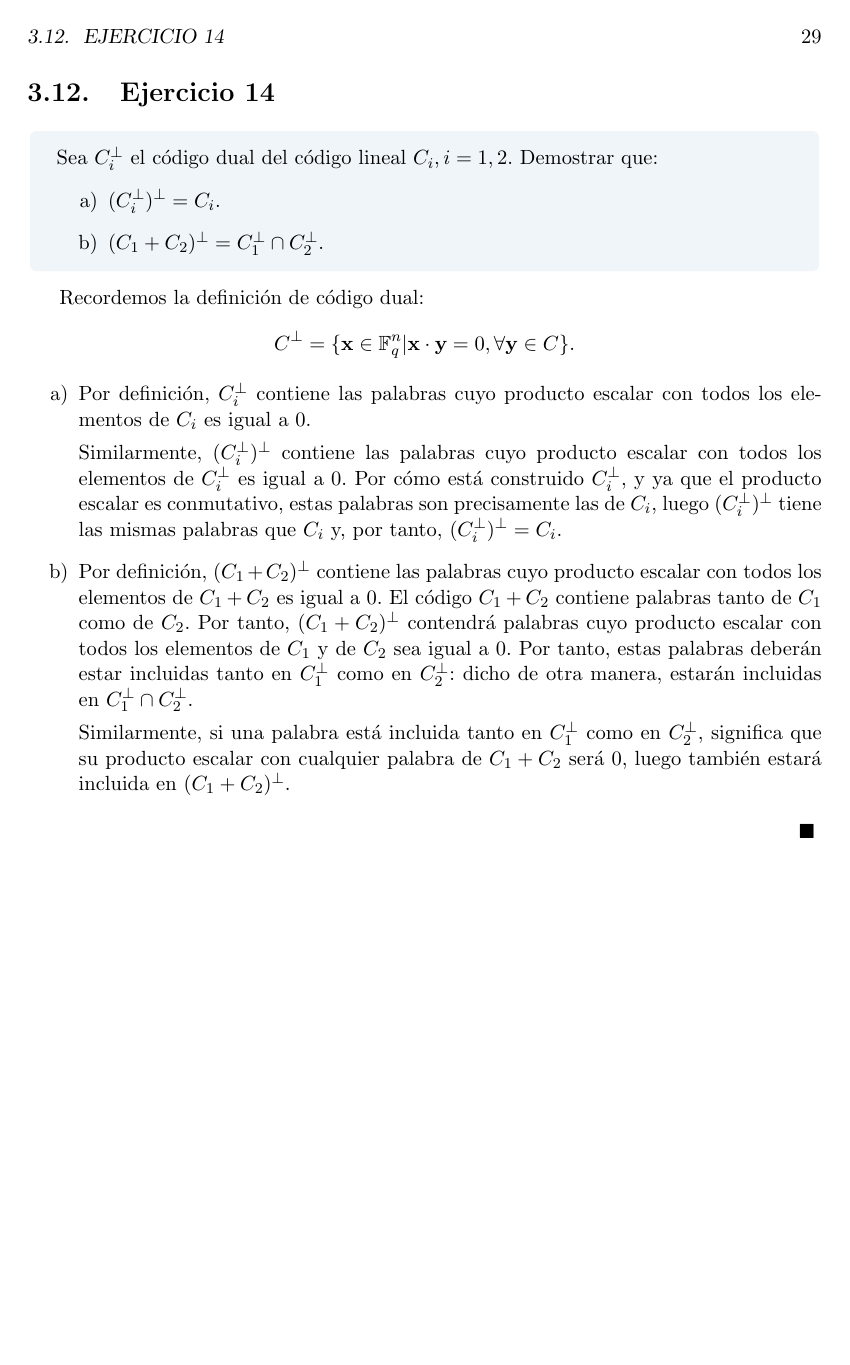
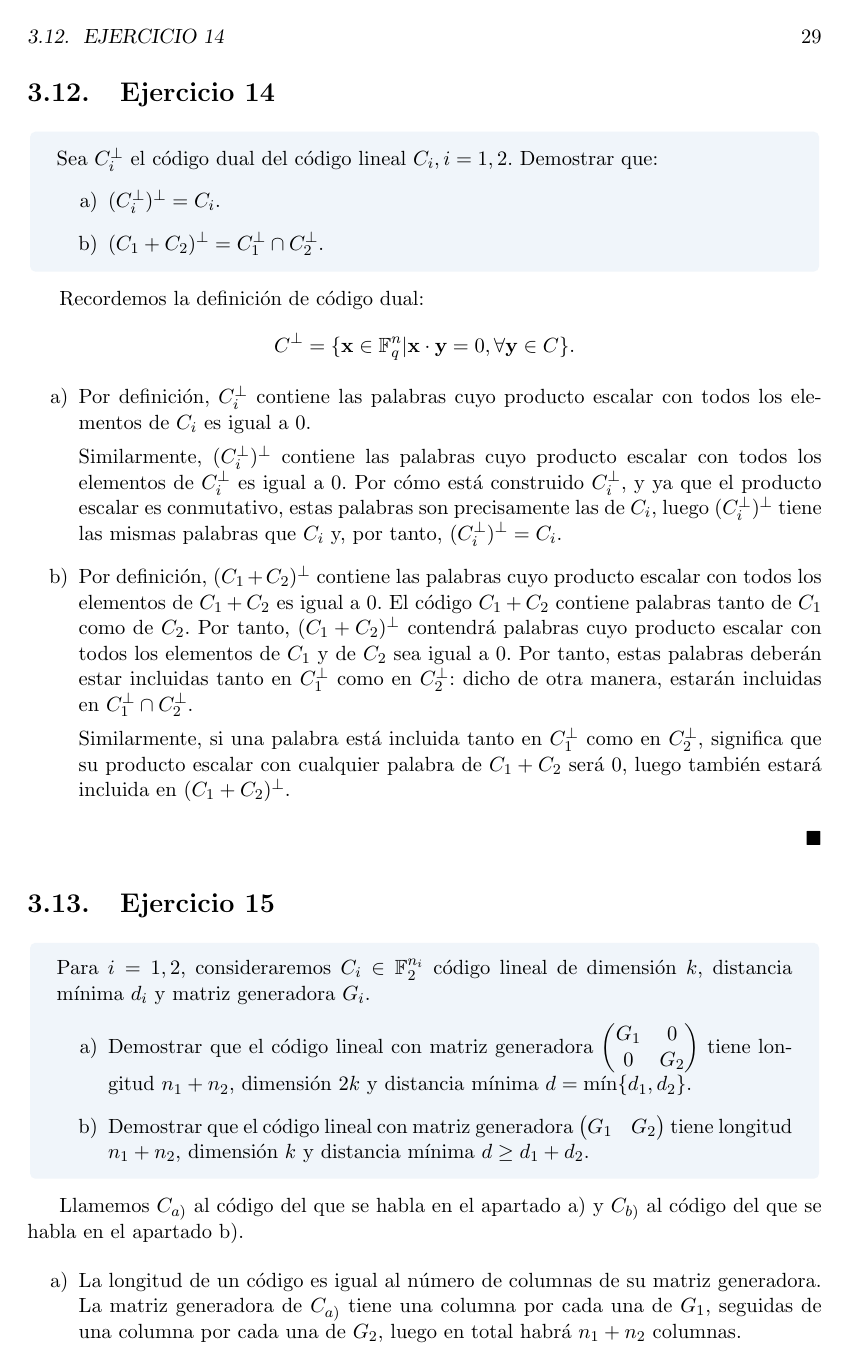
Before and after one commit to Laquinh/Math-Study-Notes, a LaTeX book (UPV EHU - Introducción a la Teoría de Códigos/book.tex, which reads UPV EHU - Introducción a la Teoría de Códigos/chapters/3.tex): page 29 of 35. Compiled offline with pdfLaTeX.

Commit message:
Exercise UPV/EHU Code Theory.3.15

```diff
--- a/UPV EHU - Introducción a la Teoría de Códigos/chapters/3.tex
+++ b/UPV EHU - Introducción a la Teoría de Códigos/chapters/3.tex
@@ -376,3 +376,23 @@ Recordemos la definición de código dual:
 \end{enumerate}
 
 $\qed$
+
+\section{Ejercicio 15}
+
+\begin{formulationBox}
+	Para $i = 1, 2$, consideraremos $C_i \in \mathbb{F}_2^{n_i}$ código lineal de dimensión $k$, distancia mínima $d_i$ y matriz generadora $G_i$.
+	\begin{enumerate}[label=\alph*)]
+		\item Demostrar que el código lineal con matriz generadora $\begin{pmatrix}
+			G_1 & 0\\
+			0 & G_2
+		\end{pmatrix}$ tiene longitud $n_1 + n_2$, dimensión $2k$ y distancia mínima $d = \min\{d_1, d_2\}$.
+		\item Demostrar que el código lineal con matriz generadora $\begin{pmatrix}
+			G_1 & G_2
+		\end{pmatrix}$ tiene longitud $n_1 + n_2$, dimensión $k$ y distancia mínima $d \geq d_1 + d_2$.
+	\end{enumerate}
+\end{formulationBox}
+
+Llamemos $C_{a)}$ al código del que se habla en el apartado a) y $C_{b)}$ al código del que se habla en el apartado b).
+
+\begin{enumerate}[label=\alph*)]
+	\item La longitud de un código es igual al número de columnas de su matriz generadora. La matriz generadora de $C_{a)}$ tiene una columna por cada una de $G_1$, seguidas de una columna por cada una de $G_2$, luego en total habrá $n_1 + n_2$ columnas.
```
Also changed, not shown: UPV EHU - Introducción a la Teoría de Códigos/chapters/3.tex (13 more changed lines).
